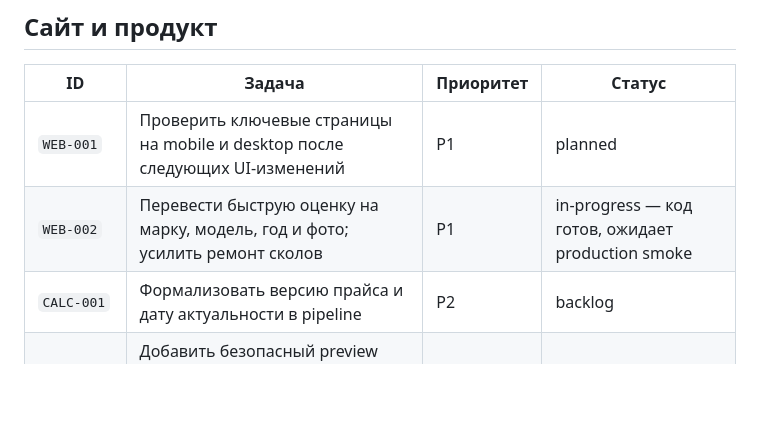
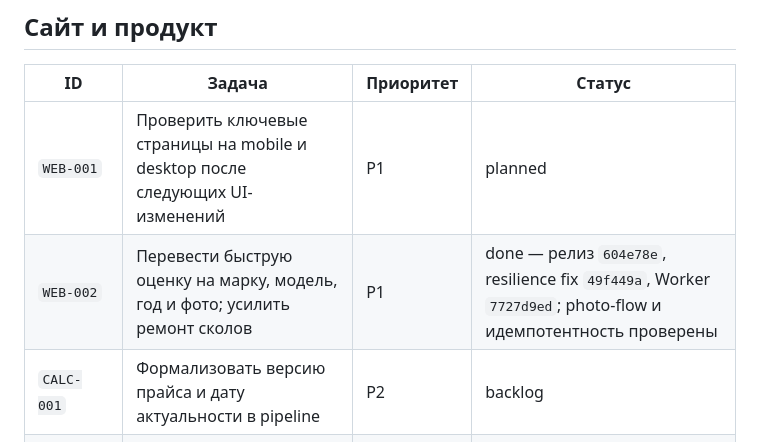
Before and after one commit to liber10/belstekloexpert-astro, a Markdown page: docs/roadmap.md, the part around the change. GitHub-like rendering; blank space fills up the shorter version.

```diff
--- a/docs/roadmap.md
+++ b/docs/roadmap.md
@@ -54,7 +54,7 @@ Render; следующие 14 и дополнительная серия 5/5 з
 | ID | Задача | Приоритет | Статус |
 | --- | --- | --- | --- |
 | `WEB-001` | Проверить ключевые страницы на mobile и desktop после следующих UI-изменений | P1 | planned |
-| `WEB-002` | Перевести быструю оценку на марку, модель, год и фото; усилить ремонт сколов | P1 | in-progress — код готов, ожидает production smoke |
+| `WEB-002` | Перевести быструю оценку на марку, модель, год и фото; усилить ремонт сколов | P1 | done — релиз `604e78e`, resilience fix `49f449a`, Worker `7727d9ed`; photo-flow и идемпотентность проверены |
 | `CALC-001` | Формализовать версию прайса и дату актуальности в pipeline | P2 | backlog |
 | `CALC-002` | Добавить безопасный preview отчёта перед публикацией нового прайса | P2 | backlog |
 | `B2B-001` | Расширить форму юрлиц компанией, УНП, размером парка и email | P2 | backlog |
```
Also changed, not shown: PROJECT_STATUS.md (+10 -2 lines).
